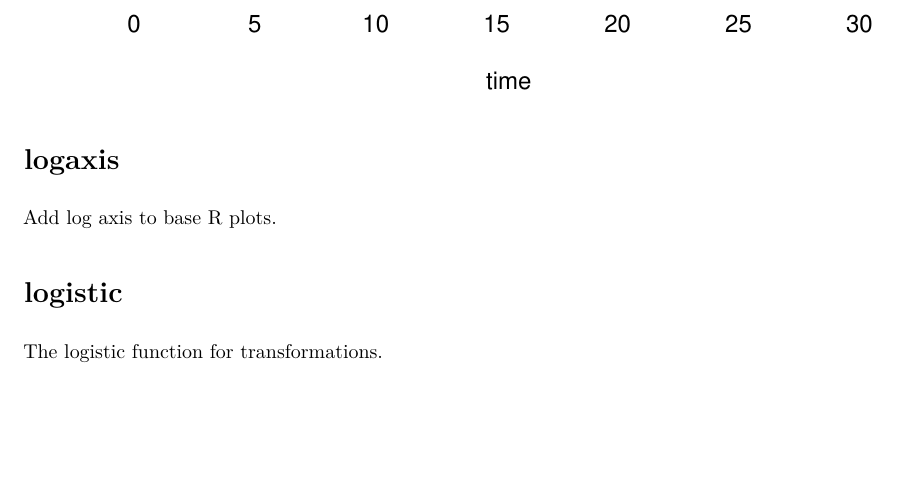
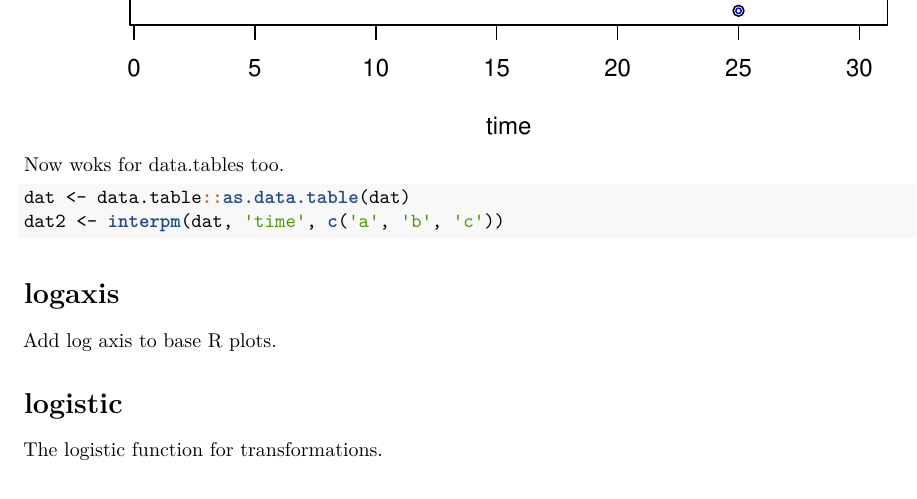
Before and after one commit to sashahafner/jumbled, an R Markdown document (demos.Rmd): part of page 6 of 9, cut so that both start at the same text, the shorter picture padded with empty space. The pictures show the output file demos.pdf that the author committed with the source.

Commit message:
make interpm work with data.table

````diff
--- a/demos.Rmd
+++ b/demos.Rmd
@@ -113,6 +113,13 @@ plot(a ~ time, data = dat)
 points(a ~ time, data = dat2, cex = 0.5, col = 'blue')
 ```
 
+Now woks for data.tables too.
+
+```{r}
+dat <- data.table::as.data.table(dat)
+dat2 <- interpm(dat, 'time', c('a', 'b', 'c'))
+```
+
 # logaxis
 Add log axis to base R plots.
 
````
Also changed, not shown: interpm.R (+2 -2 lines), demos.pdf.
